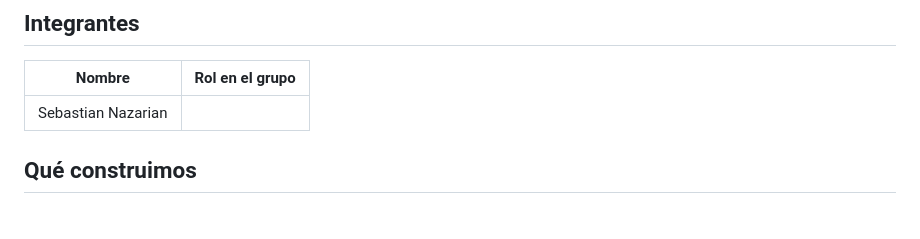
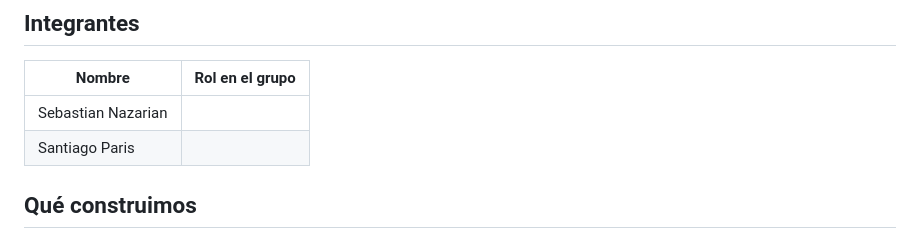
Before and after one commit to sebanazarian/parcial-agente-evaluador, a Markdown page: README.md, the part around the change. GitHub-like rendering.

Commit message:
docs: sumar a Santiago Paris como integrante del grupo
Co-Authored-By: Claude Sonnet 5 <noreply@anthropic.com>

```diff
--- a/README.md
+++ b/README.md
@@ -7,6 +7,7 @@
 | Nombre | Rol en el grupo |
 |---|---|
 | Sebastian Nazarian | |
+| Santiago Paris | |
 
 ## Qué construimos
 
```
